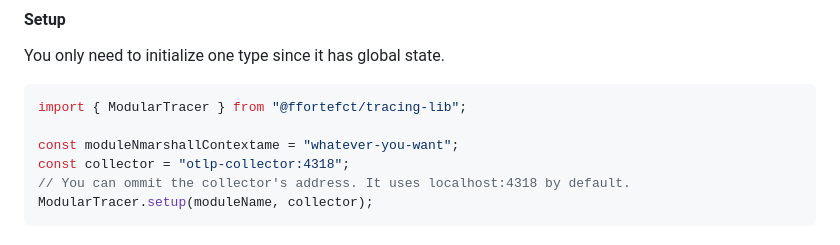
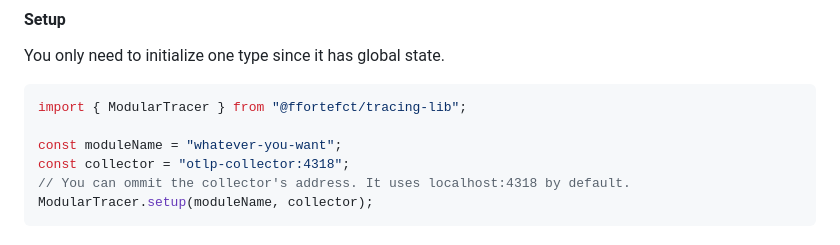
Before and after one commit to ffortefct/tracing-lib, a Markdown page: README.md, the part around the change. Rendered like a GitHub page.

Commit message:
fix typo in tracer setup section

````diff
--- a/README.md
+++ b/README.md
@@ -44,7 +44,7 @@ You only need to initialize one type since it has global state.
 ```typescript
 import { ModularTracer } from "@ffortefct/tracing-lib";
 
-const moduleNmarshallContextame = "whatever-you-want";
+const moduleName = "whatever-you-want";
 const collector = "otlp-collector:4318";
 // You can ommit the collector's address. It uses localhost:4318 by default.
 ModularTracer.setup(moduleName, collector);
````
